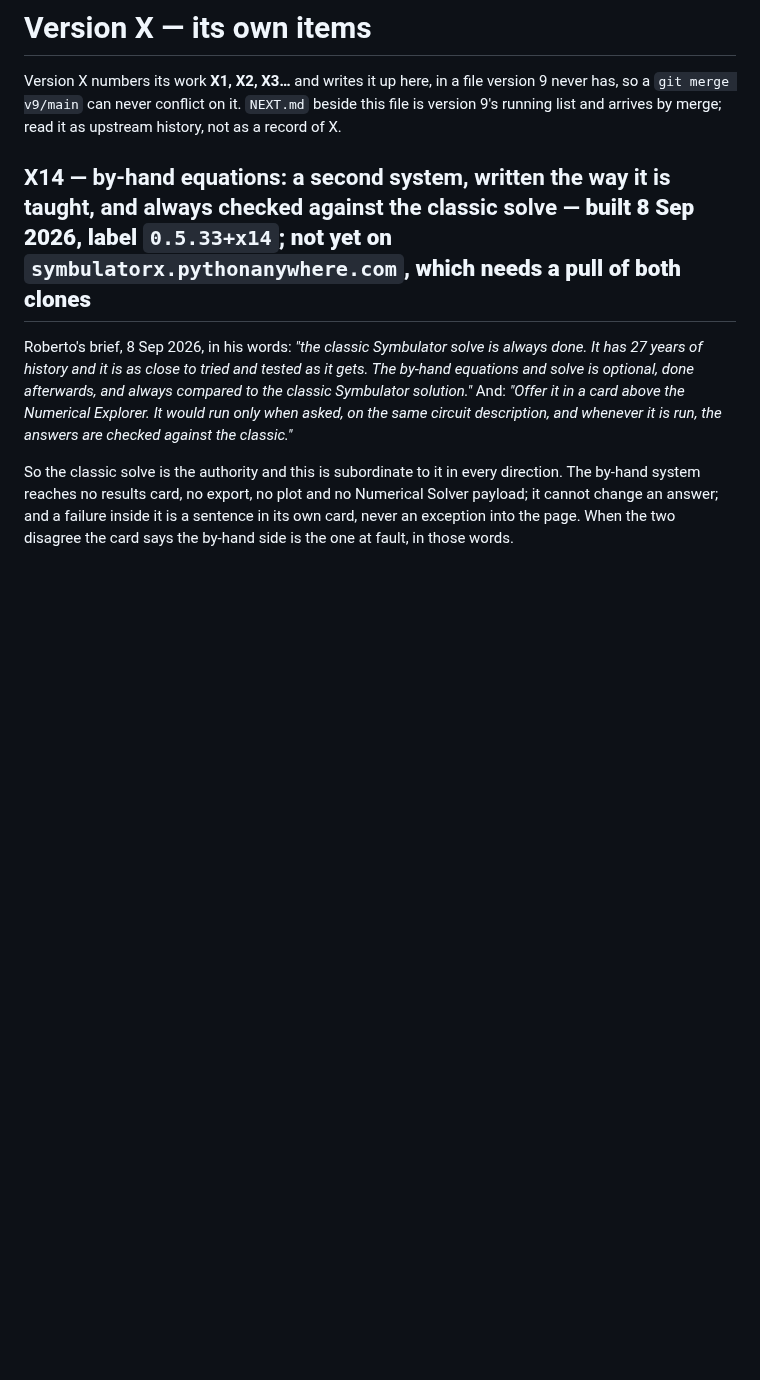
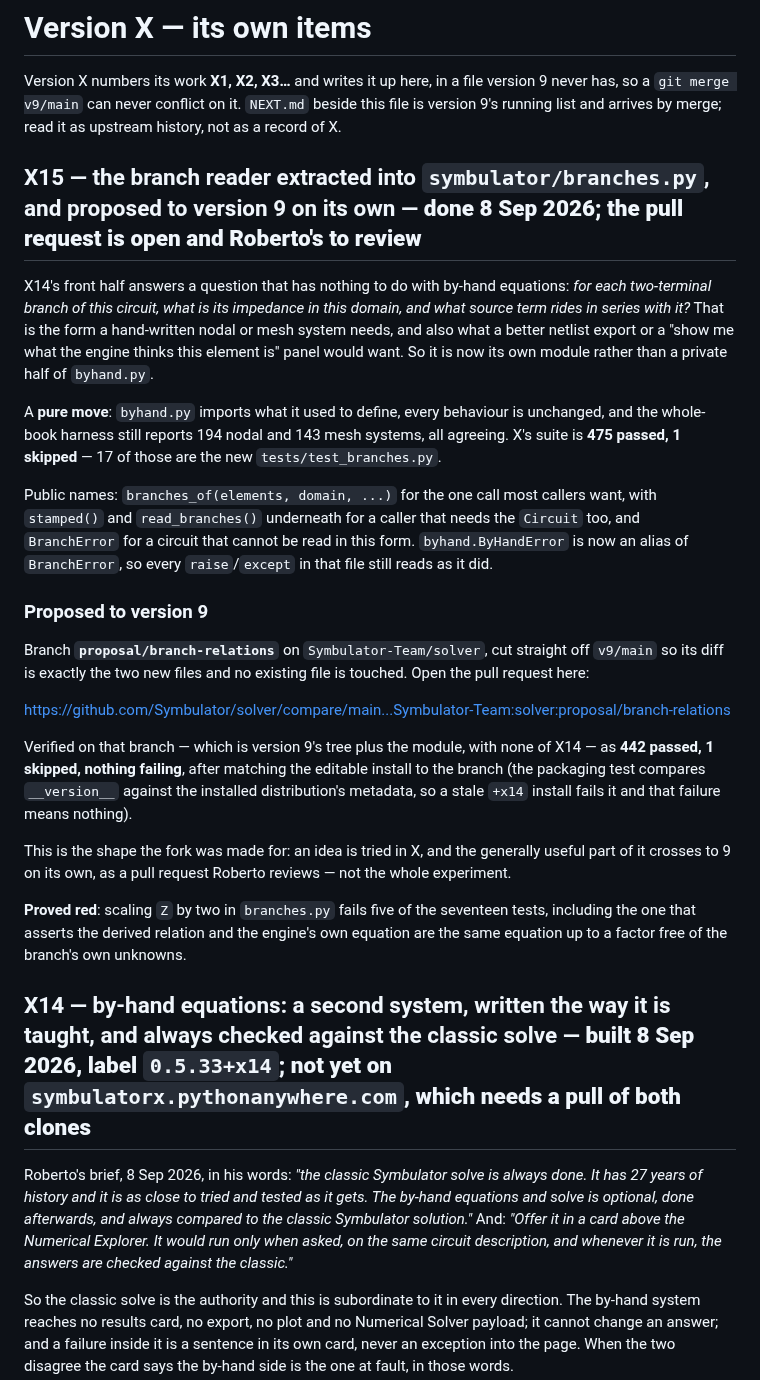
Before and after one commit to Symbulator-Team/local, a Markdown page: NEXT_X.md, the part around the change. Rendered like a GitHub page; blank space fills up the shorter version.

Commit message:
X15: the branch reader extracted, and proposed to version 9
A pure move out of byhand.py into symbulator/branches.py -- every
behaviour unchanged, the whole-book harness still 194 nodal and 143 mesh
systems all agreeing, X's suite 475 passed and 1 skipped.

Proposed to version 9 as branch proposal/branch-relations on
Symbulator-Team/solver, cut off v9/main so its diff is exactly the two
new files. 442 passed on that branch, which is version 9's tree with the
module and none of X14. The pull request is Roberto's to open and
review.

Co-Authored-By: Claude Opus 5 <noreply@anthropic.com>

```diff
--- a/NEXT_X.md
+++ b/NEXT_X.md
@@ -4,6 +4,51 @@ Version X numbers its work **X1, X2, X3…** and writes it up here, in a
 file version 9 never has, so a `git merge v9/main` can never conflict on
 it. `NEXT.md` beside this file is version 9's running list and arrives
 by merge; read it as upstream history, not as a record of X.
+
+## X15 — the branch reader extracted into `symbulator/branches.py`, and proposed to version 9 on its own — **done 8 Sep 2026; the pull request is open and Roberto's to review**
+
+X14's front half answers a question that has nothing to do with by-hand
+equations: *for each two-terminal branch of this circuit, what is its
+impedance in this domain, and what source term rides in series with it?*
+That is the form a hand-written nodal or mesh system needs, and also what
+a better netlist export or a "show me what the engine thinks this element
+is" panel would want. So it is now its own module rather than a private
+half of `byhand.py`.
+
+A **pure move**: `byhand.py` imports what it used to define, every
+behaviour is unchanged, and the whole-book harness still reports 194
+nodal and 143 mesh systems, all agreeing. X's suite is **475 passed, 1
+skipped** — 17 of those are the new `tests/test_branches.py`.
+
+Public names: `branches_of(elements, domain, ...)` for the one call most
+callers want, with `stamped()` and `read_branches()` underneath for a
+caller that needs the `Circuit` too, and `BranchError` for a circuit that
+cannot be read in this form. `byhand.ByHandError` is now an alias of
+`BranchError`, so every `raise`/`except` in that file still reads as it
+did.
+
+### Proposed to version 9
+
+Branch **`proposal/branch-relations`** on `Symbulator-Team/solver`, cut
+straight off `v9/main` so its diff is exactly the two new files and no
+existing file is touched. Open the pull request here:
+
+https://github.com/Symbulator/solver/compare/main...Symbulator-Team:solver:proposal/branch-relations
+
+Verified on that branch — which is version 9's tree plus the module, with
+none of X14 — as **442 passed, 1 skipped, nothing failing**, after
+matching the editable install to the branch (the packaging test compares
+`__version__` against the installed distribution's metadata, so a stale
+`+x14` install fails it and that failure means nothing).
+
+This is the shape the fork was made for: an idea is tried in X, and the
+generally useful part of it crosses to 9 on its own, as a pull request
+Roberto reviews — not the whole experiment.
+
+**Proved red**: scaling `Z` by two in `branches.py` fails five of the
+seventeen tests, including the one that asserts the derived relation and
+the engine's own equation are the same equation up to a factor free of
+the branch's own unknowns.
 
 ## X14 — by-hand equations: a second system, written the way it is taught, and always checked against the classic solve — **built 8 Sep 2026, label `0.5.33+x14`; not yet on `symbulatorx.pythonanywhere.com`, which needs a pull of both clones**
 
```
